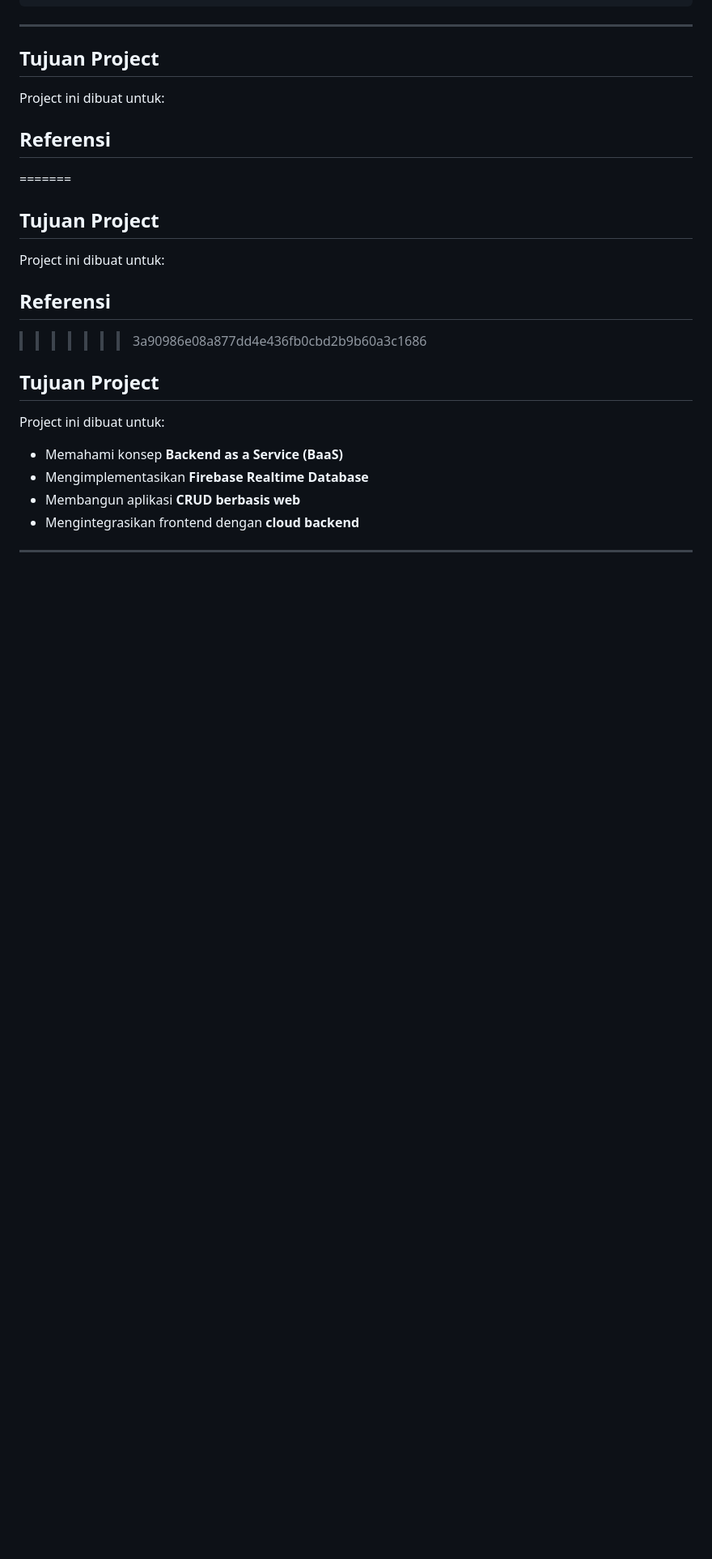
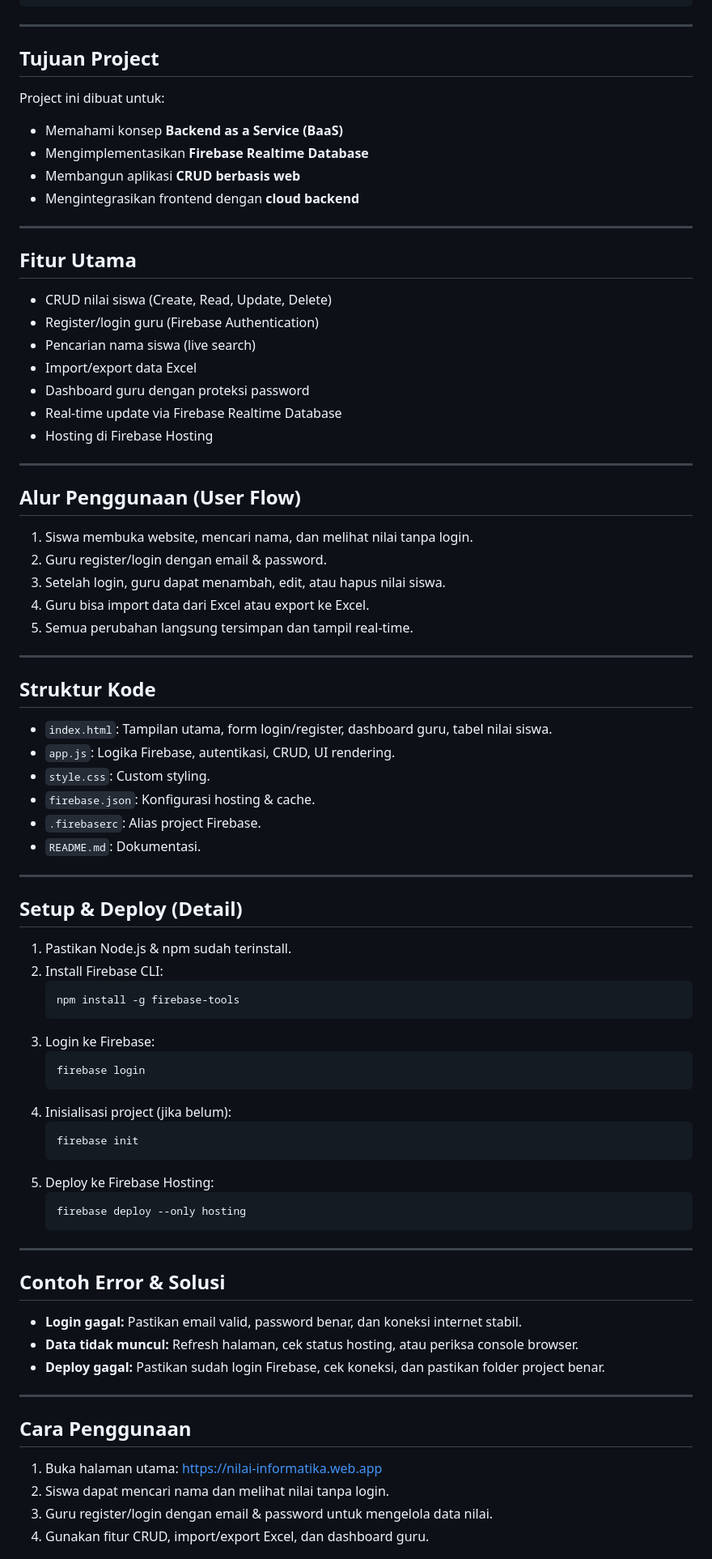
Before and after one commit to 1oneGod1/nilai-informatika, a Markdown page: README.md, the part around one of its changes. Shown at 81% size. GitHub-like rendering; blank space fills up the shorter version.

Commit message:
Complete rebuild: Clean up all duplicates and merge conflicts in README.md

````diff
--- a/README.md
+++ b/README.md
@@ -342,21 +207,6 @@ nilai-informatika/
 ## Tujuan Project
 
 Project ini dibuat untuk:
-
-
-
-## Referensi
-=======
-##  Tujuan Project
-
-Project ini dibuat untuk:
-
-
-##  Referensi
->>>>>>> 3a90986e08a877dd4e436fb0cbd2b9b60a3c1686
-## Tujuan Project
-
-Project ini dibuat untuk:
 - Memahami konsep **Backend as a Service (BaaS)**
 - Mengimplementasikan **Firebase Realtime Database**
 - Membangun aplikasi **CRUD berbasis web**
@@ -364,3 +214,73 @@ Project ini dibuat untuk:
 
 ---
 
+## Fitur Utama
+
+- CRUD nilai siswa (Create, Read, Update, Delete)
+- Register/login guru (Firebase Authentication)
+- Pencarian nama siswa (live search)
+- Import/export data Excel
+- Dashboard guru dengan proteksi password
+- Real-time update via Firebase Realtime Database
+- Hosting di Firebase Hosting
+
+---
+
+## Alur Penggunaan (User Flow)
+
+1. Siswa membuka website, mencari nama, dan melihat nilai tanpa login.
+2. Guru register/login dengan email & password.
+3. Setelah login, guru dapat menambah, edit, atau hapus nilai siswa.
+4. Guru bisa import data dari Excel atau export ke Excel.
+5. Semua perubahan langsung tersimpan dan tampil real-time.
+
+---
+
+## Struktur Kode
+
+- `index.html`: Tampilan utama, form login/register, dashboard guru, tabel nilai siswa.
+- `app.js`: Logika Firebase, autentikasi, CRUD, UI rendering.
+- `style.css`: Custom styling.
+- `firebase.json`: Konfigurasi hosting & cache.
+- `.firebaserc`: Alias project Firebase.
+- `README.md`: Dokumentasi.
+
+---
+
+## Setup & Deploy (Detail)
+
+1. Pastikan Node.js & npm sudah terinstall.
+2. Install Firebase CLI:
+   ```bash
+   npm install -g firebase-tools
+   ```
+3. Login ke Firebase:
+   ```bash
+   firebase login
+   ```
+4. Inisialisasi project (jika belum):
+   ```bash
+   firebase init
+   ```
+5. Deploy ke Firebase Hosting:
+   ```bash
+   firebase deploy --only hosting
+   ```
+
+---
+
+## Contoh Error & Solusi
+
+- **Login gagal:** Pastikan email valid, password benar, dan koneksi internet stabil.
+- **Data tidak muncul:** Refresh halaman, cek status hosting, atau periksa console browser.
+- **Deploy gagal:** Pastikan sudah login Firebase, cek koneksi, dan pastikan folder project benar.
+
+---
+
+## Cara Penggunaan
+
+1. Buka halaman utama: [https://nilai-informatika.web.app](https://nilai-informatika.web.app)
+2. Siswa dapat mencari nama dan melihat nilai tanpa login.
+3. Guru register/login dengan email & password untuk mengelola data nilai.
+4. Gunakan fitur CRUD, import/export Excel, dan dashboard guru.
+
````
Also changed, not shown: other parts of README.md (+20 -139 lines).
